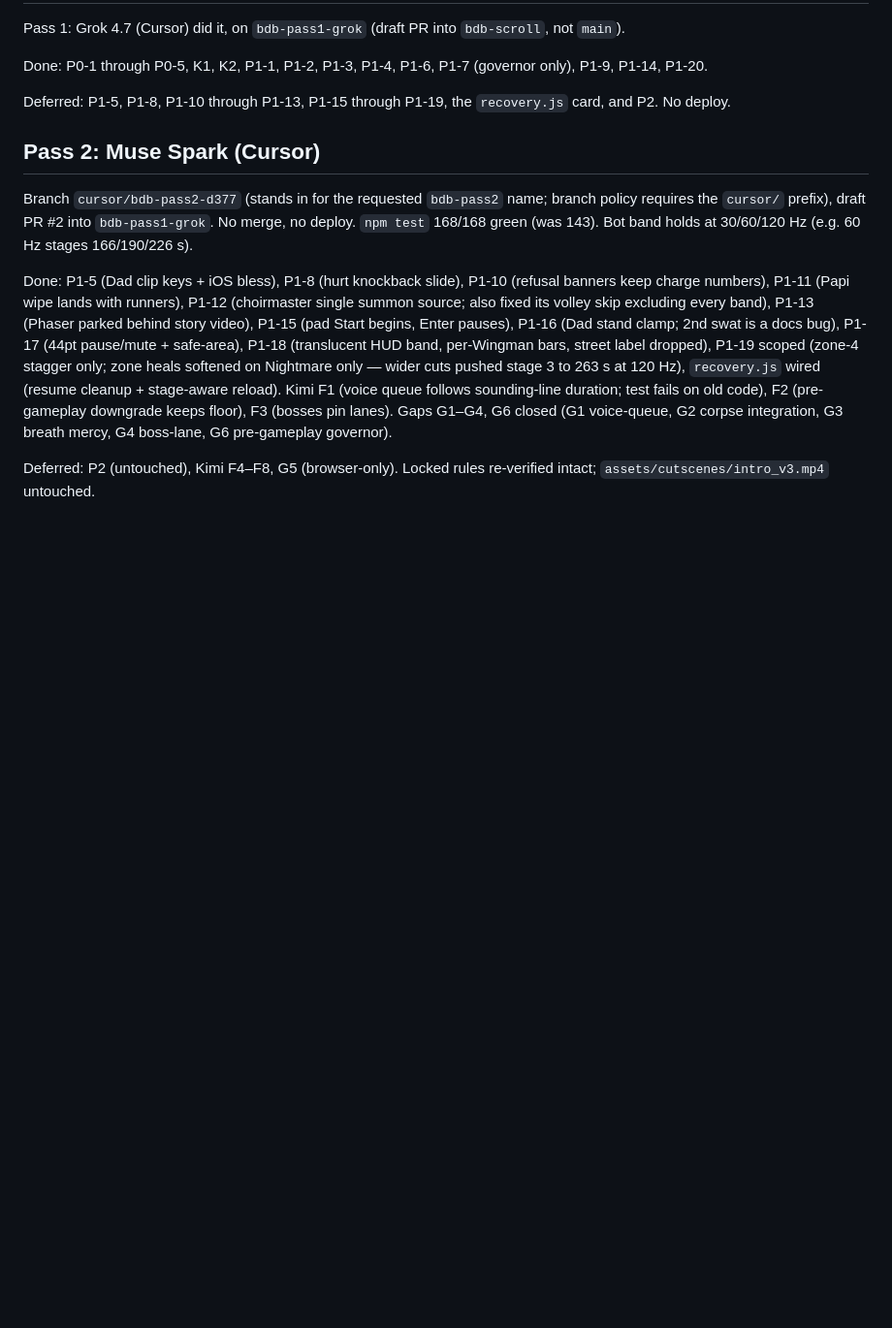
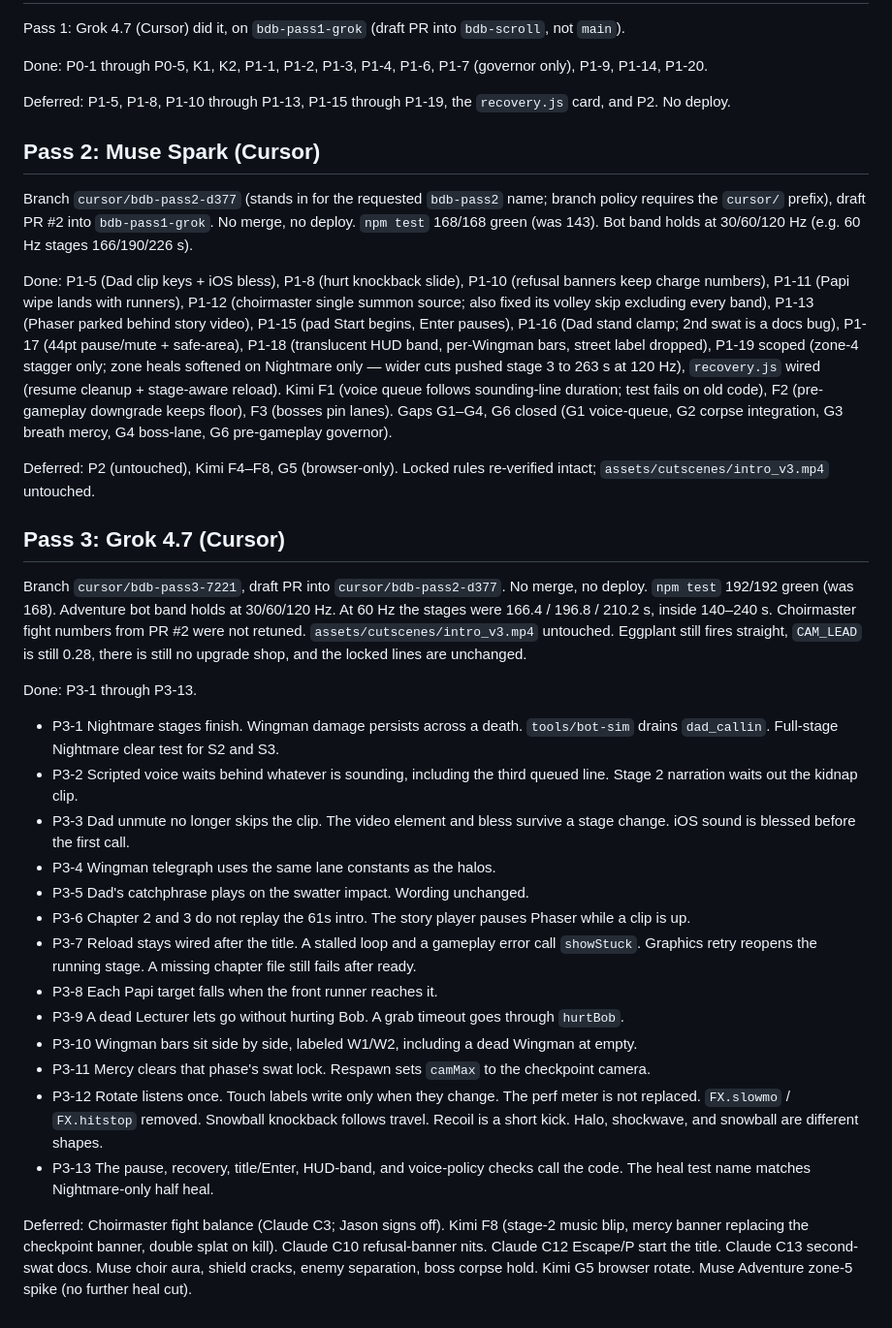
Before and after one commit to jfeldman9-rgb/bdb-rwb, a Markdown page: docs/OVERNIGHT-STATUS.md, the part around the change. Shown at 97% size. GitHub-like rendering; blank space fills up the shorter version.

Commit message:
Log pass 3: Grok 4.7, done and deferred.
192 tests green. Adventure stages stay inside 140-240s. No merge, no deploy.

Co-authored-by: jfeldman9-rgb <jfeldman9-rgb@users.noreply.github.com>

```diff
--- a/docs/OVERNIGHT-STATUS.md
+++ b/docs/OVERNIGHT-STATUS.md
@@ -50,3 +50,24 @@ Branch `cursor/bdb-pass2-d377` (stands in for the requested `bdb-pass2` name; br
 Done: P1-5 (Dad clip keys + iOS bless), P1-8 (hurt knockback slide), P1-10 (refusal banners keep charge numbers), P1-11 (Papi wipe lands with runners), P1-12 (choirmaster single summon source; also fixed its volley skip excluding every band), P1-13 (Phaser parked behind story video), P1-15 (pad Start begins, Enter pauses), P1-16 (Dad stand clamp; 2nd swat is a docs bug), P1-17 (44pt pause/mute + safe-area), P1-18 (translucent HUD band, per-Wingman bars, street label dropped), P1-19 scoped (zone-4 stagger only; zone heals softened on Nightmare only — wider cuts pushed stage 3 to 263 s at 120 Hz), `recovery.js` wired (resume cleanup + stage-aware reload). Kimi F1 (voice queue follows sounding-line duration; test fails on old code), F2 (pre-gameplay downgrade keeps floor), F3 (bosses pin lanes). Gaps G1–G4, G6 closed (G1 voice-queue, G2 corpse integration, G3 breath mercy, G4 boss-lane, G6 pre-gameplay governor).
 
 Deferred: P2 (untouched), Kimi F4–F8, G5 (browser-only). Locked rules re-verified intact; `assets/cutscenes/intro_v3.mp4` untouched.
+
+## Pass 3: Grok 4.7 (Cursor)
+
+Branch `cursor/bdb-pass3-7221`, draft PR into `cursor/bdb-pass2-d377`. No merge, no deploy. `npm test` 192/192 green (was 168). Adventure bot band holds at 30/60/120 Hz. At 60 Hz the stages were 166.4 / 196.8 / 210.2 s, inside 140–240 s. Choirmaster fight numbers from PR #2 were not retuned. `assets/cutscenes/intro_v3.mp4` untouched. Eggplant still fires straight, `CAM_LEAD` is still 0.28, there is still no upgrade shop, and the locked lines are unchanged.
+
+Done: P3-1 through P3-13.
+- P3-1 Nightmare stages finish. Wingman damage persists across a death. `tools/bot-sim` drains `dad_callin`. Full-stage Nightmare clear test for S2 and S3.
+- P3-2 Scripted voice waits behind whatever is sounding, including the third queued line. Stage 2 narration waits out the kidnap clip.
+- P3-3 Dad unmute no longer skips the clip. The video element and bless survive a stage change. iOS sound is blessed before the first call.
+- P3-4 Wingman telegraph uses the same lane constants as the halos.
+- P3-5 Dad's catchphrase plays on the swatter impact. Wording unchanged.
+- P3-6 Chapter 2 and 3 do not replay the 61s intro. The story player pauses Phaser while a clip is up.
+- P3-7 Reload stays wired after the title. A stalled loop and a gameplay error call `showStuck`. Graphics retry reopens the running stage. A missing chapter file still fails after ready.
+- P3-8 Each Papi target falls when the front runner reaches it.
+- P3-9 A dead Lecturer lets go without hurting Bob. A grab timeout goes through `hurtBob`.
+- P3-10 Wingman bars sit side by side, labeled W1/W2, including a dead Wingman at empty.
+- P3-11 Mercy clears that phase's swat lock. Respawn sets `camMax` to the checkpoint camera.
+- P3-12 Rotate listens once. Touch labels write only when they change. The perf meter is not replaced. `FX.slowmo` / `FX.hitstop` removed. Snowball knockback follows travel. Recoil is a short kick. Halo, shockwave, and snowball are different shapes.
+- P3-13 The pause, recovery, title/Enter, HUD-band, and voice-policy checks call the code. The heal test name matches Nightmare-only half heal.
+
+Deferred: Choirmaster fight balance (Claude C3; Jason signs off). Kimi F8 (stage-2 music blip, mercy banner replacing the checkpoint banner, double splat on kill). Claude C10 refusal-banner nits. Claude C12 Escape/P start the title. Claude C13 second-swat docs. Muse choir aura, shield cracks, enemy separation, boss corpse hold. Kimi G5 browser rotate. Muse Adventure zone-5 spike (no further heal cut).
```
